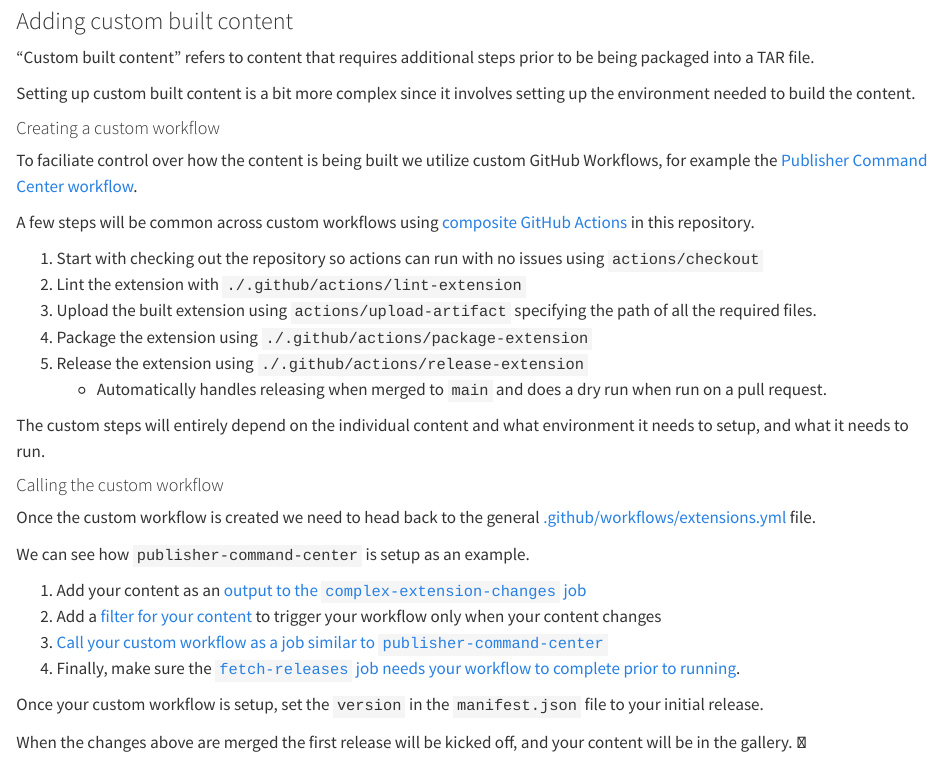
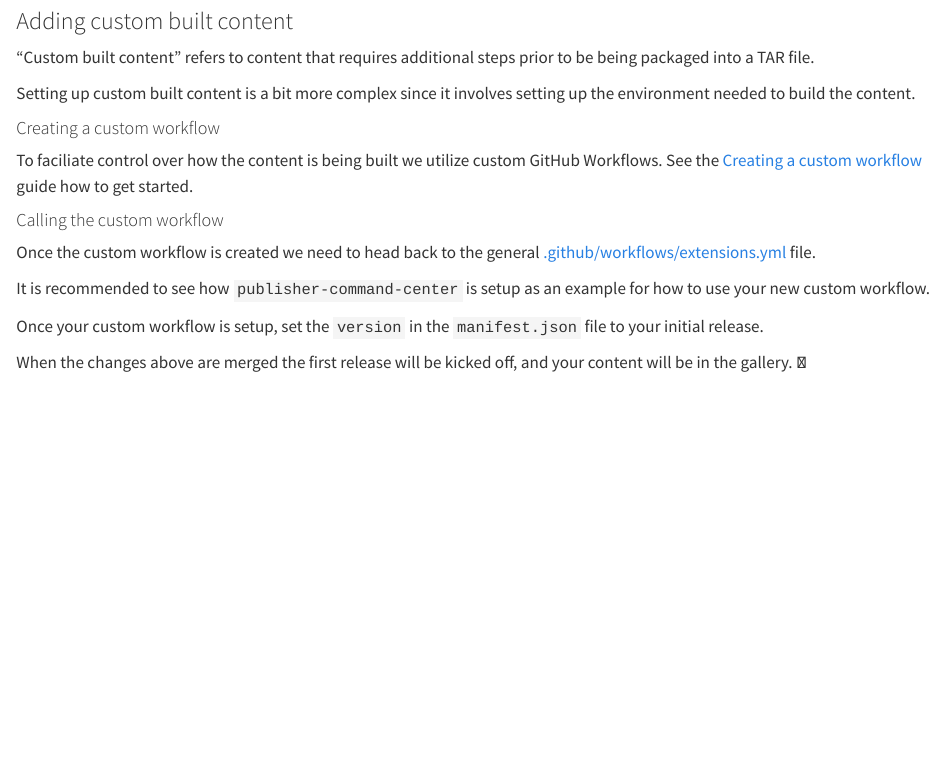
Before and after one commit to posit-dev/connect-extensions, a Quarto document (contributing.qmd): the page in a window 1100 px wide, from 2470 px down. Rendered offline with R 4.5, knitr and Pandoc in place of Quarto, with nearby package versions; long lines of code are wrapped.

Commit message:
Simplify custom workflow doc section

```diff
--- a/contributing.qmd
+++ b/contributing.qmd
@@ -142,24 +142,8 @@ setting up the environment needed to build the content.
 #### Creating a custom workflow
 
 To faciliate control over how the content is being built we utilize custom
-GitHub Workflows, for example the [Publisher Command Center workflow](https://github.com/posit-dev/connect-extensions/blob/main/.github/workflows/publisher-command-center.yml).
-
-A few steps will be common across custom workflows using
-[composite GitHub Actions](https://docs.github.com/en/actions/sharing-automations/creating-actions/creating-a-composite-action)
-in this repository.
-
-1. Start with checking out the repository so actions can run with no issues
-   using `actions/checkout`
-2. Lint the extension with `./.github/actions/lint-extension`
-3. Upload the built extension using `actions/upload-artifact` specifying the
-   path of all the required files.
-4. Package the extension using `./.github/actions/package-extension`
-5. Release the extension using `./.github/actions/release-extension`
-    - Automatically handles releasing when merged to `main` and does a
-      dry run when run on a pull request.
-
-The custom steps will entirely depend on the individual content and what
-environment it needs to setup, and what it needs to run.
+GitHub Workflows. See the [Creating a custom workflow](docs/creating-a-custom-workflow.qmd)
+guide how to get started.
 
 #### Calling the custom workflow
 
@@ -167,12 +151,8 @@ Once the custom workflow is created we need to head back to the general
 [.github/workflows/extensions.yml](https://github.com/posit-dev/connect-extensions/blob/main/.github/workflows/extensions.yml)
 file.
 
-We can see how `publisher-command-center` is setup as an example.
-
-1. Add your content as an [output to the `complex-extension-changes` job](https://github.com/posit-dev/connect-extensions/blob/main/.github/workflows/extensions.yml#L78)
-2. Add a [filter for your content](https://github.com/posit-dev/connect-extensions/blob/main/.github/workflows/extensions.yml#L96) to trigger your workflow only when your content changes
-3. [Call your custom workflow as a job similar to `publisher-command-center`](https://github.com/posit-dev/connect-extensions/blob/main/.github/workflows/extensions.yml#L101)
-4. Finally, make sure the [`fetch-releases` job needs your workflow to complete prior to running](https://github.com/posit-dev/connect-extensions/blob/main/.github/workflows/extensions.yml#L115).
+It is recommended to see how `publisher-command-center` is setup as an example
+for how to use your new custom workflow.
 
 Once your custom workflow is setup, set the `version` in the `manifest.json`
 file to your initial release.
```
